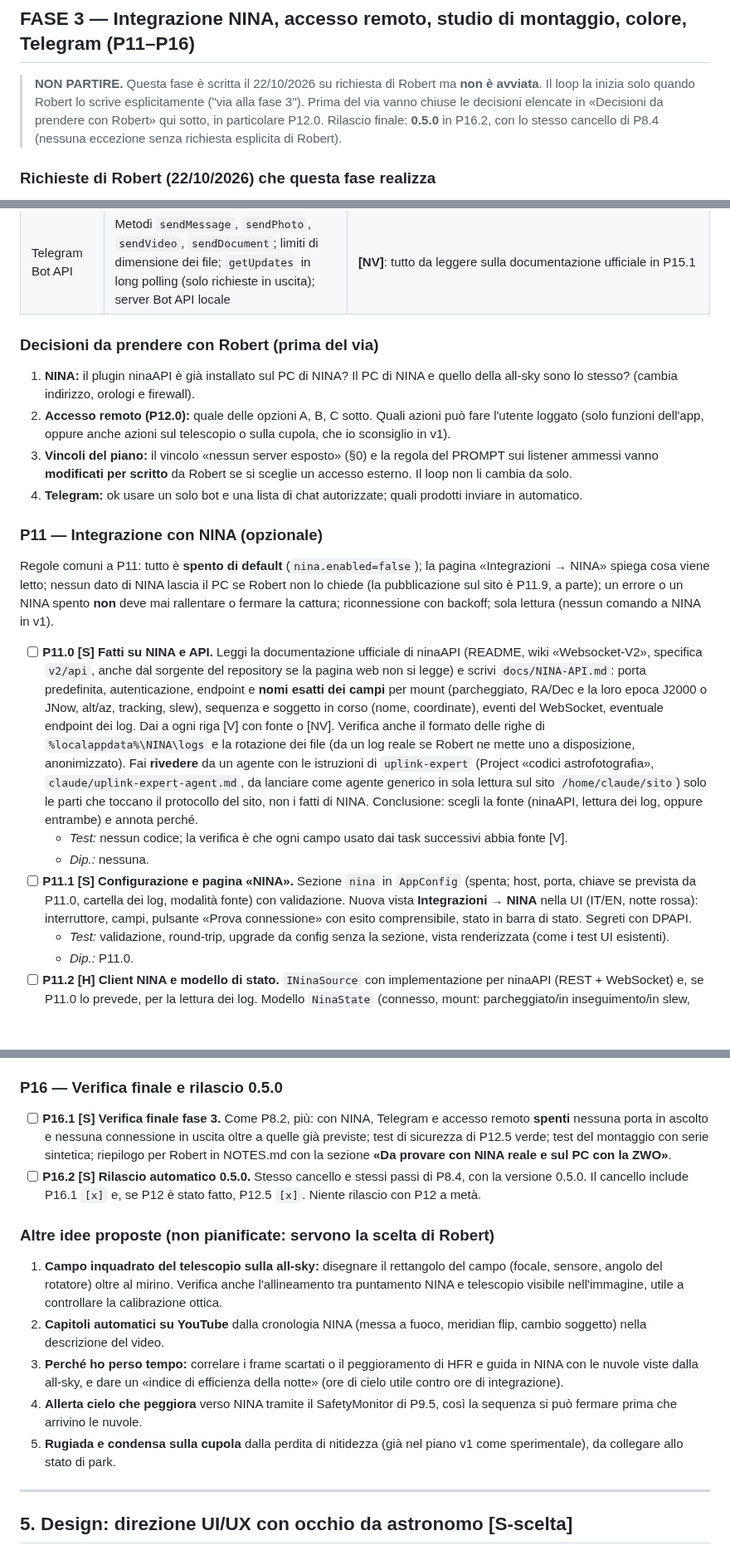
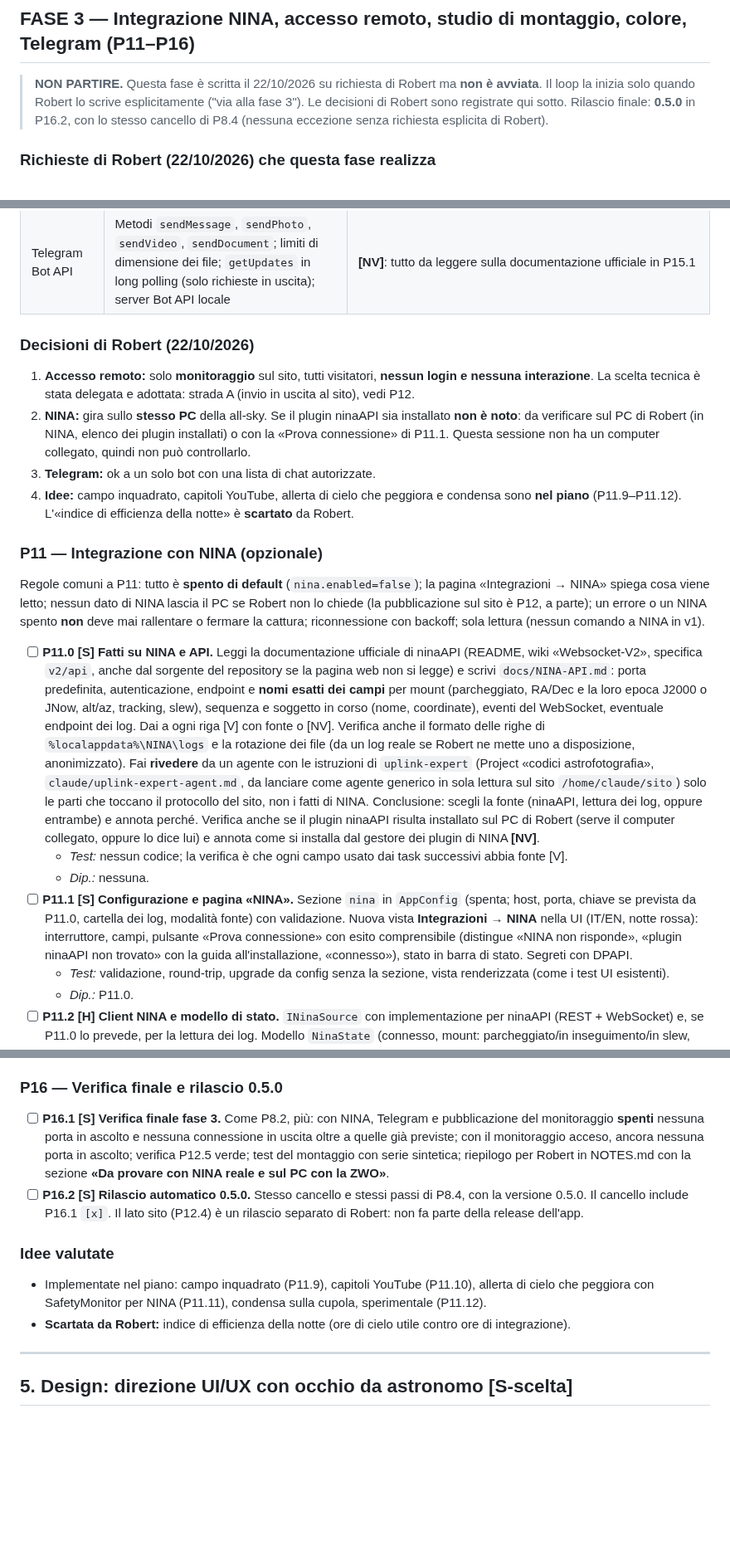
Before and after one commit to RobertPanai/Allsky-cam-, a Markdown page: docs/ralph/IMPLEMENTATION_PLAN.md, 3 parts joined by grey strips. Shown at 83% size. Drawn GitHub-style; blank space fills up the shorter version.

```diff
--- a/docs/ralph/IMPLEMENTATION_PLAN.md
+++ b/docs/ralph/IMPLEMENTATION_PLAN.md
@@ -287,7 +287,7 @@ Fatti da verificare prima di ciascun task: tutti [NV] finché non hai letto la f
 
 ## FASE 3 — Integrazione NINA, accesso remoto, studio di montaggio, colore, Telegram (P11–P16)
 
-> **NON PARTIRE.** Questa fase è scritta il 22/10/2026 su richiesta di Robert ma **non è avviata**. Il loop la inizia solo quando Robert lo scrive esplicitamente ("via alla fase 3"). Prima del via vanno chiuse le decisioni elencate in «Decisioni da prendere con Robert» qui sotto, in particolare P12.0.
+> **NON PARTIRE.** Questa fase è scritta il 22/10/2026 su richiesta di Robert ma **non è avviata**. Il loop la inizia solo quando Robert lo scrive esplicitamente ("via alla fase 3"). Le decisioni di Robert sono registrate qui sotto.
 > Rilascio finale: **0.5.0** in P16.2, con lo stesso cancello di P8.4 (nessuna eccezione senza richiesta esplicita di Robert).
 
 ### Richieste di Robert (22/10/2026) che questa fase realizza
@@ -322,21 +322,21 @@ Fatti da verificare prima di ciascun task: tutti [NV] finché non hai letto la f
 | Cloudflare | Sui piani Free/Pro/Business anche via Tunnel lo streaming video è vietato; MJPEG non citato | [V] dal piano v1 (policy Cloudflare); **rilettura [NV]** prima di usarlo |
 | Telegram Bot API | Metodi `sendMessage`, `sendPhoto`, `sendVideo`, `sendDocument`; limiti di dimensione dei file; `getUpdates` in long polling (solo richieste in uscita); server Bot API locale | **[NV]**: tutto da leggere sulla documentazione ufficiale in P15.1 |
 
-### Decisioni da prendere con Robert (prima del via)
+### Decisioni di Robert (22/10/2026)
 
-1. **NINA:** il plugin ninaAPI è già installato sul PC di NINA? Il PC di NINA e quello della all-sky sono lo stesso? (cambia indirizzo, orologi e firewall).
-2. **Accesso remoto (P12.0):** quale delle opzioni A, B, C sotto. Quali azioni può fare l'utente loggato (solo funzioni dell'app, oppure anche azioni sul telescopio o sulla cupola, che io sconsiglio in v1).
-3. **Vincoli del piano:** il vincolo «nessun server esposto» (§0) e la regola del PROMPT sui listener ammessi vanno **modificati per scritto** da Robert se si sceglie un accesso esterno. Il loop non li cambia da solo.
-4. **Telegram:** ok usare un solo bot e una lista di chat autorizzate; quali prodotti inviare in automatico.
+1. **Accesso remoto:** solo **monitoraggio** sul sito, tutti visitatori, **nessun login e nessuna interazione**. La scelta tecnica è stata delegata e adottata: strada A (invio in uscita al sito), vedi P12.
+2. **NINA:** gira sullo **stesso PC** della all-sky. Se il plugin ninaAPI sia installato **non è noto**: da verificare sul PC di Robert (in NINA, elenco dei plugin installati) o con la «Prova connessione» di P11.1. Questa sessione non ha un computer collegato, quindi non può controllarlo.
+3. **Telegram:** ok a un solo bot con una lista di chat autorizzate.
+4. **Idee:** campo inquadrato, capitoli YouTube, allerta di cielo che peggiora e condensa sono **nel piano** (P11.9–P11.12). L'«indice di efficienza della notte» è **scartato** da Robert.
 
 ### P11 — Integrazione con NINA (opzionale)
 
-Regole comuni a P11: tutto è **spento di default** (`nina.enabled=false`); la pagina «Integrazioni → NINA» spiega cosa viene letto; nessun dato di NINA lascia il PC se Robert non lo chiede (la pubblicazione sul sito è P11.9, a parte); un errore o un NINA spento **non** deve mai rallentare o fermare la cattura; riconnessione con backoff; sola lettura (nessun comando a NINA in v1).
+Regole comuni a P11: tutto è **spento di default** (`nina.enabled=false`); la pagina «Integrazioni → NINA» spiega cosa viene letto; nessun dato di NINA lascia il PC se Robert non lo chiede (la pubblicazione sul sito è P12, a parte); un errore o un NINA spento **non** deve mai rallentare o fermare la cattura; riconnessione con backoff; sola lettura (nessun comando a NINA in v1).
 
-- [ ] **P11.0 [S] Fatti su NINA e API.** Leggi la documentazione ufficiale di ninaAPI (README, wiki «Websocket-V2», specifica `v2/api`, anche dal sorgente del repository se la pagina web non si legge) e scrivi `docs/NINA-API.md`: porta predefinita, autenticazione, endpoint e **nomi esatti dei campi** per mount (parcheggiato, RA/Dec e la loro epoca J2000 o JNow, alt/az, tracking, slew), sequenza e soggetto in corso (nome, coordinate), eventi del WebSocket, eventuale endpoint dei log. Dai a ogni riga [V] con fonte o [NV]. Verifica anche il formato delle righe di `%localappdata%\NINA\logs` e la rotazione dei file (da un log reale se Robert ne mette uno a disposizione, anonimizzato). Fai **rivedere** da un agente con le istruzioni di `uplink-expert` (Project «codici astrofotografia», `claude/uplink-expert-agent.md`, da lanciare come agente generico in sola lettura sul sito `/home/claude/sito`) solo le parti che toccano il protocollo del sito, non i fatti di NINA. Conclusione: scegli la fonte (ninaAPI, lettura dei log, oppure entrambe) e annota perché.
+- [ ] **P11.0 [S] Fatti su NINA e API.** Leggi la documentazione ufficiale di ninaAPI (README, wiki «Websocket-V2», specifica `v2/api`, anche dal sorgente del repository se la pagina web non si legge) e scrivi `docs/NINA-API.md`: porta predefinita, autenticazione, endpoint e **nomi esatti dei campi** per mount (parcheggiato, RA/Dec e la loro epoca J2000 o JNow, alt/az, tracking, slew), sequenza e soggetto in corso (nome, coordinate), eventi del WebSocket, eventuale endpoint dei log. Dai a ogni riga [V] con fonte o [NV]. Verifica anche il formato delle righe di `%localappdata%\NINA\logs` e la rotazione dei file (da un log reale se Robert ne mette uno a disposizione, anonimizzato). Fai **rivedere** da un agente con le istruzioni di `uplink-expert` (Project «codici astrofotografia», `claude/uplink-expert-agent.md`, da lanciare come agente generico in sola lettura sul sito `/home/claude/sito`) solo le parti che toccano il protocollo del sito, non i fatti di NINA. Conclusione: scegli la fonte (ninaAPI, lettura dei log, oppure entrambe) e annota perché. Verifica anche se il plugin ninaAPI risulta installato sul PC di Robert (serve il computer collegato, oppure lo dice lui) e annota come si installa dal gestore dei plugin di NINA **[NV]**.
   - *Test:* nessun codice; la verifica è che ogni campo usato dai task successivi abbia fonte [V].
   - *Dip.:* nessuna.
-- [ ] **P11.1 [S] Configurazione e pagina «NINA».** Sezione `nina` in `AppConfig` (spenta; host, porta, chiave se prevista da P11.0, cartella dei log, modalità fonte) con validazione. Nuova vista **Integrazioni → NINA** nella UI (IT/EN, notte rossa): interruttore, campi, pulsante «Prova connessione» con esito comprensibile, stato in barra di stato. Segreti con DPAPI.
+- [ ] **P11.1 [S] Configurazione e pagina «NINA».** Sezione `nina` in `AppConfig` (spenta; host, porta, chiave se prevista da P11.0, cartella dei log, modalità fonte) con validazione. Nuova vista **Integrazioni → NINA** nella UI (IT/EN, notte rossa): interruttore, campi, pulsante «Prova connessione» con esito comprensibile (distingue «NINA non risponde», «plugin ninaAPI non trovato» con la guida all'installazione, «connesso»), stato in barra di stato. Segreti con DPAPI.
   - *Test:* validazione, round-trip, upgrade da config senza la sezione, vista renderizzata (come i test UI esistenti).
   - *Dip.:* P11.0.
 - [ ] **P11.2 [H] Client NINA e modello di stato.** `INinaSource` con implementazione per ninaAPI (REST + WebSocket) e, se P11.0 lo prevede, per la lettura dei log. Modello `NinaState` (connesso, mount: parcheggiato/in inseguimento/in slew, coordinate, soggetto in corso, sequenza attiva) con timestamp UTC di lettura. Server finto in-process per i test.
@@ -443,15 +451,12 @@ Estende P9.7 (report e allerte): qui si inviano **i prodotti** (timelapse, keogr
   - *Dip.:* P15.2.
 
 ### P16 — Verifica finale e rilascio 0.5.0
-- [ ] **P16.1 [S] Verifica finale fase 3.** Come P8.2, più: con NINA, Telegram e accesso remoto **spenti** nessuna porta in ascolto e nessuna connessione in uscita oltre a quelle già previste; test di sicurezza di P12.5 verde; test del montaggio con serie sintetica; riepilogo per Robert in NOTES.md con la sezione **«Da provare con NINA reale e sul PC con la ZWO»**.
-- [ ] **P16.2 [S] Rilascio automatico 0.5.0.** Stesso cancello e stessi passi di P8.4, con la versione 0.5.0. Il cancello include P16.1 `[x]` e, se P12 è stato fatto, P12.5 `[x]`. Niente rilascio con P12 a metà.
+- [ ] **P16.1 [S] Verifica finale fase 3.** Come P8.2, più: con NINA, Telegram e pubblicazione del monitoraggio **spenti** nessuna porta in ascolto e nessuna connessione in uscita oltre a quelle già previste; con il monitoraggio acceso, ancora nessuna porta in ascolto; verifica P12.5 verde; test del montaggio con serie sintetica; riepilogo per Robert in NOTES.md con la sezione **«Da provare con NINA reale e sul PC con la ZWO»**.
+- [ ] **P16.2 [S] Rilascio automatico 0.5.0.** Stesso cancello e stessi passi di P8.4, con la versione 0.5.0. Il cancello include P16.1 `[x]`. Il lato sito (P12.4) è un rilascio separato di Robert: non fa parte della release dell'app.
 
-### Altre idee proposte (non pianificate: servono la scelta di Robert)
-1. **Campo inquadrato del telescopio sulla all-sky:** disegnare il rettangolo del campo (focale, sensore, angolo del rotatore) oltre al mirino. Verifica anche l'allineamento tra puntamento NINA e telescopio visibile nell'immagine, utile a controllare la calibrazione ottica.
-2. **Capitoli automatici su YouTube** dalla cronologia NINA (messa a fuoco, meridian flip, cambio soggetto) nella descrizione del video.
-3. **Perché ho perso tempo:** correlare i frame scartati o il peggioramento di HFR e guida in NINA con le nuvole viste dalla all-sky, e dare un «indice di efficienza della notte» (ore di cielo utile contro ore di integrazione).
-4. **Allerta cielo che peggiora** verso NINA tramite il SafetyMonitor di P9.5, così la sequenza si può fermare prima che arrivino le nuvole.
-5. **Rugiada e condensa sulla cupola** dalla perdita di nitidezza (già nel piano v1 come sperimentale), da collegare allo stato di park.
+### Idee valutate
+- Implementate nel piano: campo inquadrato (P11.9), capitoli YouTube (P11.10), allerta di cielo che peggiora con SafetyMonitor per NINA (P11.11), condensa sulla cupola, sperimentale (P11.12).
+- **Scartata da Robert:** indice di efficienza della notte (ore di cielo utile contro ore di integrazione).
 
 ---
 
```
Also changed, not shown: other parts of docs/ralph/IMPLEMENTATION_PLAN.md (+34 -26 lines), docs/ralph/NOTES.md (+6 -0 lines), docs/ralph/PROMPT.md (+1 -1 lines).
